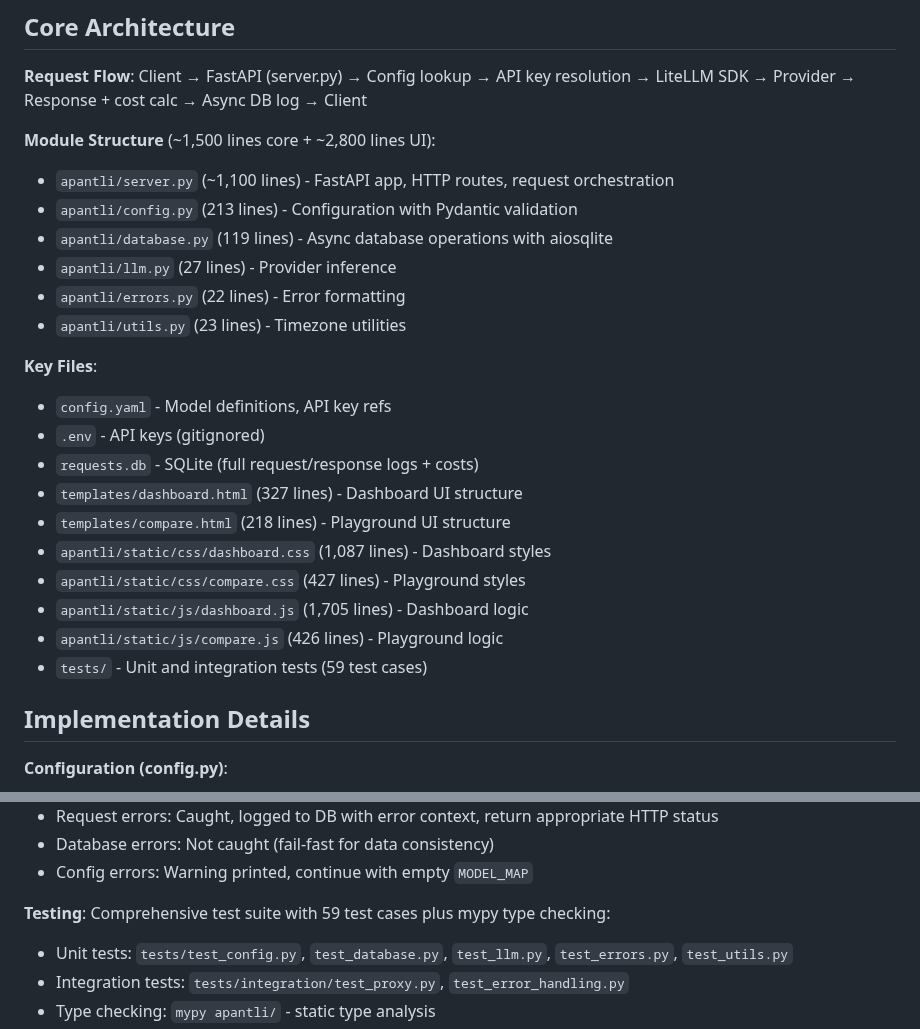
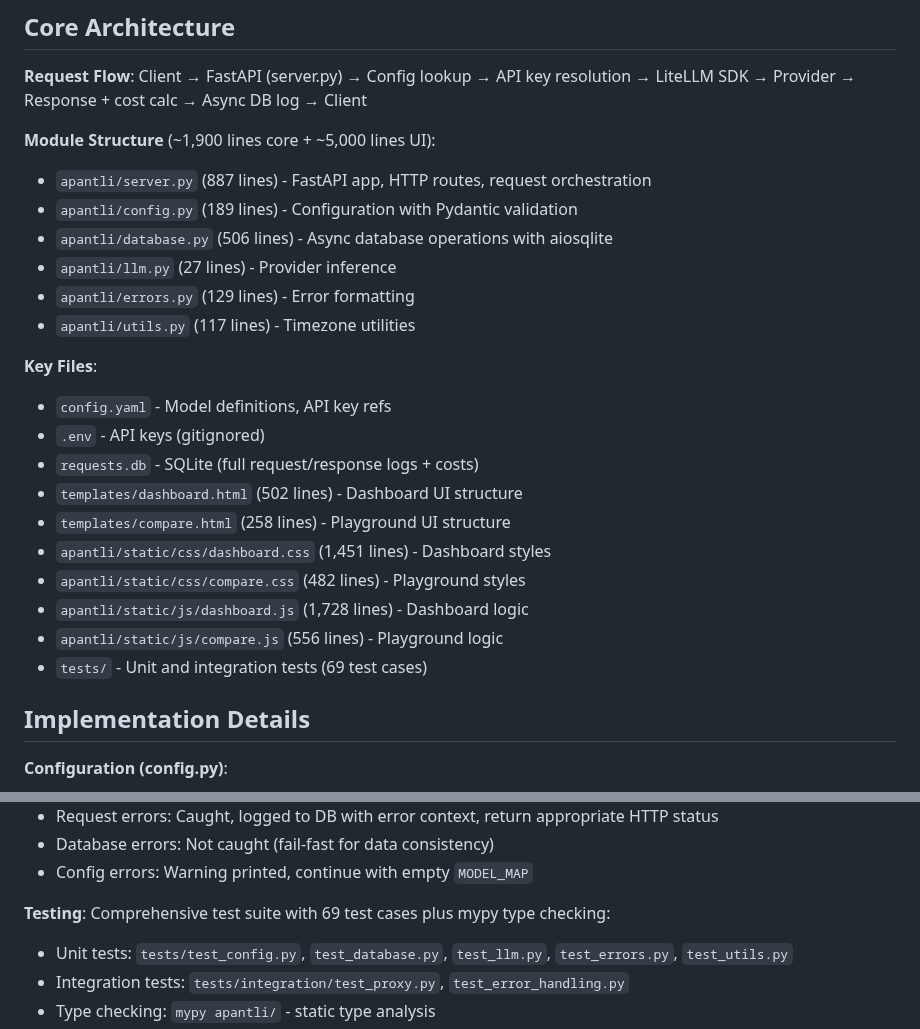
Before and after one commit to pborenstein/apantli, a Markdown page: CLAUDE.md, 2 parts joined by grey strips. Drawn GitHub-style.

```diff
--- a/CLAUDE.md
+++ b/CLAUDE.md
@@ -10,25 +10,25 @@ Apantli is a lightweight local LLM proxy that routes requests to multiple provid
 
 **Request Flow**: Client → FastAPI (server.py) → Config lookup → API key resolution → LiteLLM SDK → Provider → Response + cost calc → Async DB log → Client
 
-**Module Structure** (~1,500 lines core + ~2,800 lines UI):
-- `apantli/server.py` (~1,100 lines) - FastAPI app, HTTP routes, request orchestration
-- `apantli/config.py` (213 lines) - Configuration with Pydantic validation
-- `apantli/database.py` (119 lines) - Async database operations with aiosqlite
+**Module Structure** (~1,900 lines core + ~5,000 lines UI):
+- `apantli/server.py` (887 lines) - FastAPI app, HTTP routes, request orchestration
+- `apantli/config.py` (189 lines) - Configuration with Pydantic validation
+- `apantli/database.py` (506 lines) - Async database operations with aiosqlite
 - `apantli/llm.py` (27 lines) - Provider inference
-- `apantli/errors.py` (22 lines) - Error formatting
-- `apantli/utils.py` (23 lines) - Timezone utilities
+- `apantli/errors.py` (129 lines) - Error formatting
+- `apantli/utils.py` (117 lines) - Timezone utilities
 
 **Key Files**:
 - `config.yaml` - Model definitions, API key refs
 - `.env` - API keys (gitignored)
 - `requests.db` - SQLite (full request/response logs + costs)
-- `templates/dashboard.html` (327 lines) - Dashboard UI structure
-- `templates/compare.html` (218 lines) - Playground UI structure
-- `apantli/static/css/dashboard.css` (1,087 lines) - Dashboard styles
-- `apantli/static/css/compare.css` (427 lines) - Playground styles
-- `apantli/static/js/dashboard.js` (1,705 lines) - Dashboard logic
-- `apantli/static/js/compare.js` (426 lines) - Playground logic
-- `tests/` - Unit and integration tests (59 test cases)
+- `templates/dashboard.html` (502 lines) - Dashboard UI structure
+- `templates/compare.html` (258 lines) - Playground UI structure
+- `apantli/static/css/dashboard.css` (1,451 lines) - Dashboard styles
+- `apantli/static/css/compare.css` (482 lines) - Playground styles
+- `apantli/static/js/dashboard.js` (1,728 lines) - Dashboard logic
+- `apantli/static/js/compare.js` (556 lines) - Playground logic
+- `tests/` - Unit and integration tests (69 test cases)
 
 ## Implementation Details
 
@@ -95,7 +95,7 @@ See PLAYGROUND.md for detailed architecture and usage.
 - Database errors: Not caught (fail-fast for data consistency)
 - Config errors: Warning printed, continue with empty `MODEL_MAP`
 
-**Testing**: Comprehensive test suite with 59 test cases plus mypy type checking:
+**Testing**: Comprehensive test suite with 69 test cases plus mypy type checking:
 - Unit tests: `tests/test_config.py`, `test_database.py`, `test_llm.py`, `test_errors.py`, `test_utils.py`
 - Integration tests: `tests/integration/test_proxy.py`, `test_error_handling.py`
 - Type checking: `mypy apantli/` - static type analysis
```
Also changed, not shown: CHANGELOG.md (added, +206 -0 lines), README.md (+3 -3 lines).
